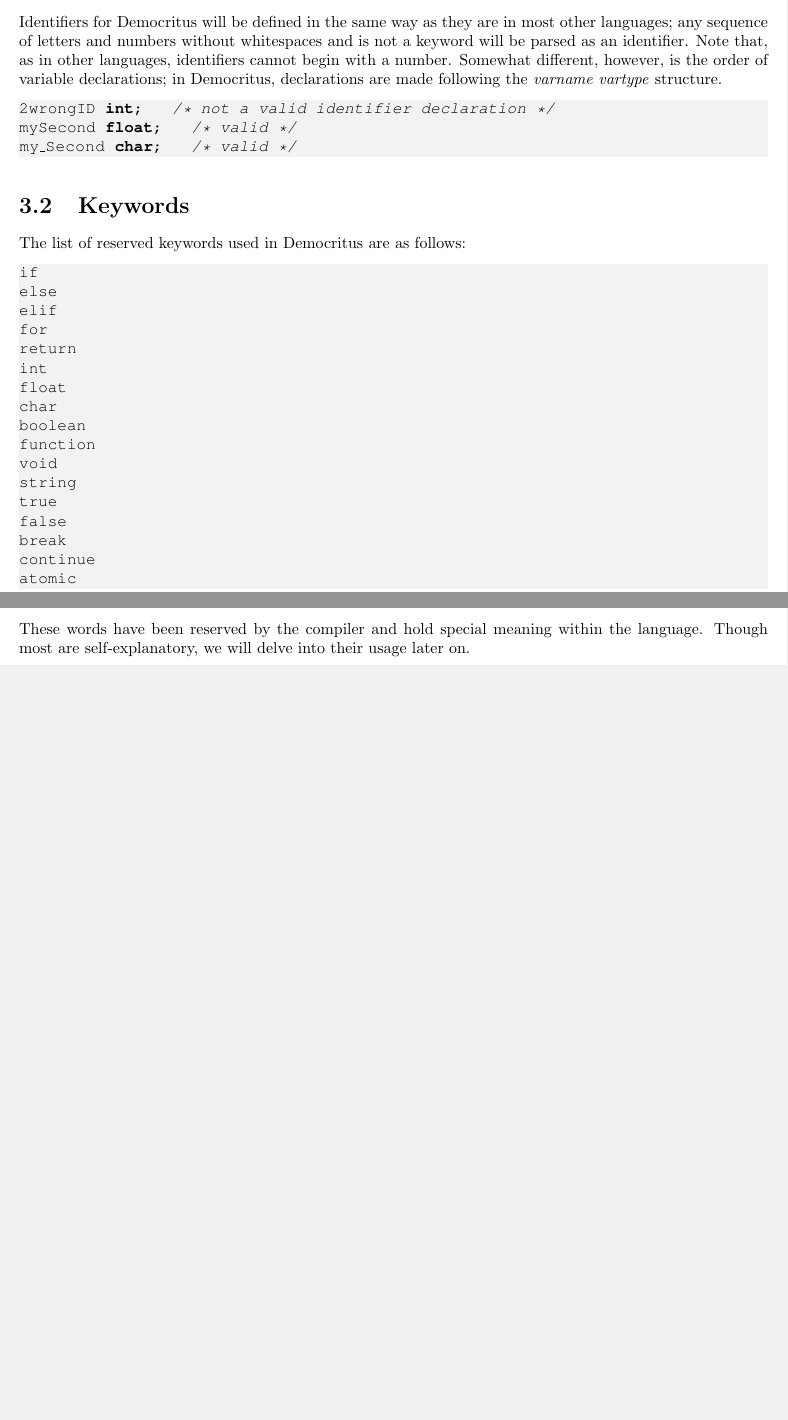
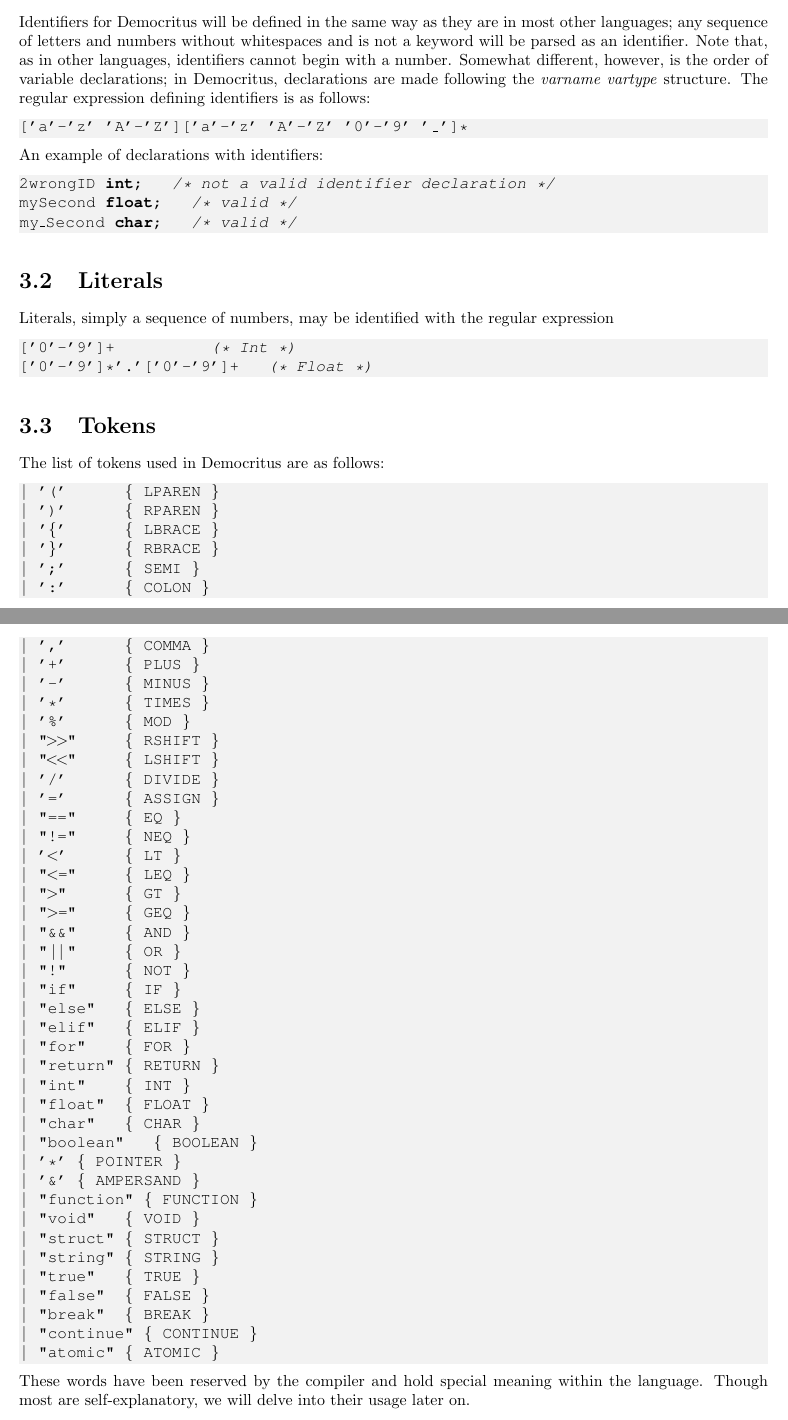
Before and after one commit to DemocritusLang/ReferenceManual, a LaTeX thesis (master.tex, which reads tex/lexical_conventions.tex): two parts of pages 6 and 7 of 17 before the commit and two parts of pages 6 and 7 of 18 after it, joined at a grey line, cut so that both start at the same text, the shorter picture padded with empty space. Compiled offline with pdfLaTeX.

Commit message:
Made scanner/token tweaks

```diff
--- a/tex/lexical_conventions.tex
+++ b/tex/lexical_conventions.tex
@@ -2,7 +2,13 @@
 	In this section, we will cover the standard lexical conventions for Democritus. As with languages such as C, Algol, or Pascal, Democritus is a free-format language. The parser will discard whitespace characters such as \texttt{` '}, \texttt{\textbackslash t}, and \texttt{\textbackslash n}.
 
 	\section{Identifiers}
-		Identifiers for Democritus will be defined in the same way as they are in most other languages; any sequence of letters and numbers without whitespaces and is not a keyword will be parsed as an identifier. Note that, as in other languages, identifiers cannot begin with a number. Somewhat different, however, is the order of variable declarations; in Democritus, declarations are made following the \textit{varname vartype} structure.
+		Identifiers for Democritus will be defined in the same way as they are in most other languages; any sequence of letters and numbers without whitespaces and is not a keyword will be parsed as an identifier. Note that, as in other languages, identifiers cannot begin with a number. Somewhat different, however, is the order of variable declarations; in Democritus, declarations are made following the \textit{varname vartype} structure. The regular expression defining identifiers is as follows:
+
+	\begin{lstlisting}
+['a'-'z' 'A'-'Z']['a'-'z' 'A'-'Z' '0'-'9' '_']*
+	\end{lstlisting}
+
+	\noindent An example of declarations with identifiers:
 
 	\begin{lstlisting}
 2wrongID int;		/* not a valid identifier declaration */
@@ -10,24 +16,58 @@ mySecond float;		/* valid */
 my_Second char;		/* valid */
 	\end{lstlisting}
 
-	\section{Keywords}
-		The list of reserved keywords used in Democritus are as follows:
-		\begin{lstlisting}[language={}]
-if
-else
-elif
-for
-return
-int
-float
-char
-boolean
-function
-void
-string
-true
-false
-break
-continue
-atomic
+	\section{Literals}
+		Literals, simply a sequence of numbers, may be identified with the regular expression
+	\begin{lstlisting}[language=Caml]
+['0'-'9']+ 					(* Int *)
+['0'-'9']*'.'['0'-'9']+  	(* Float *)
+	\end{lstlisting}
+
+	\section{Tokens}
+		The list of tokens used in Democritus are as follows:
+		\begin{lstlisting}[language=Caml]
+| '('      { LPAREN }
+| ')'      { RPAREN }
+| '{'      { LBRACE }
+| '}'      { RBRACE }
+| ';'      { SEMI }
+| ':'      { COLON }
+| ','      { COMMA }
+| '+'      { PLUS }
+| '-'      { MINUS }
+| '*'      { TIMES }
+| '%'      { MOD }
+| ">>"     { RSHIFT }
+| "<<"     { LSHIFT }
+| '/'      { DIVIDE }
+| '='      { ASSIGN }
+| "=="     { EQ }
+| "!="     { NEQ }
+| '<'      { LT }
+| "<="     { LEQ }
+| ">"      { GT }
+| ">="     { GEQ }
+| "&&"     { AND }
+| "||"     { OR }
+| "!"      { NOT }
+| "if"     { IF }
+| "else"   { ELSE }
+| "elif"   { ELIF }
+| "for"    { FOR }
+| "return" { RETURN }
+| "int"    { INT }
+| "float"  { FLOAT }
+| "char"   { CHAR }
+| "boolean"   { BOOLEAN }
+| '*' { POINTER }
+| '&' { AMPERSAND }
+| "function" { FUNCTION }
+| "void"   { VOID }
+| "struct" { STRUCT }
+| "string" { STRING }
+| "true"   { TRUE }
+| "false"  { FALSE }
+| "break"  { BREAK }
+| "continue" { CONTINUE }
+| "atomic" { ATOMIC }
 		\end{lstlisting}
@@ -41,0 +88 @@ atomic
+			\begin{lstlisting}
```
Also changed, not shown: tex/concurrency.tex (+2 -1 lines), tex/expressions_operators.tex (+2 -3 lines), master.pdf, tex/lexical_conventions.tex (21 more changed lines).
